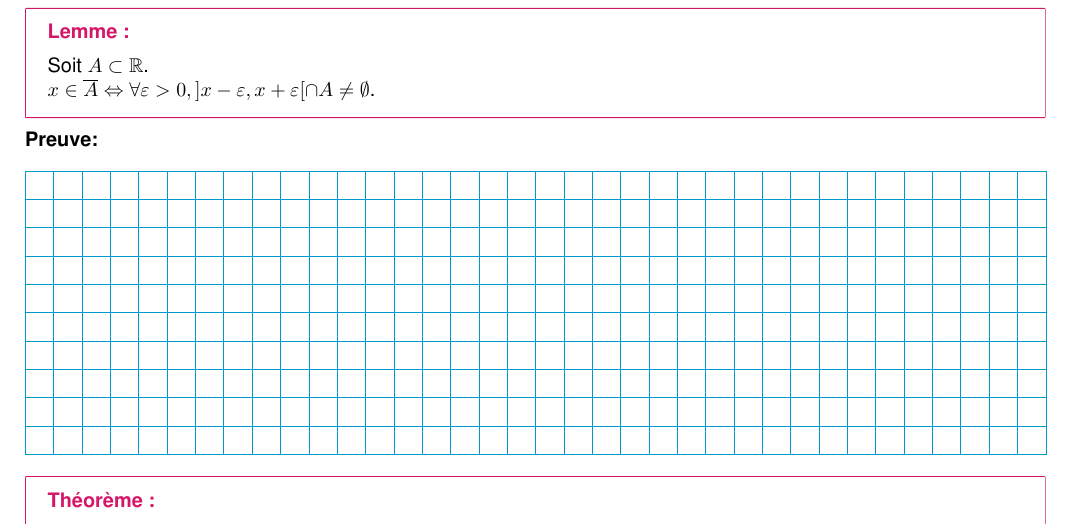
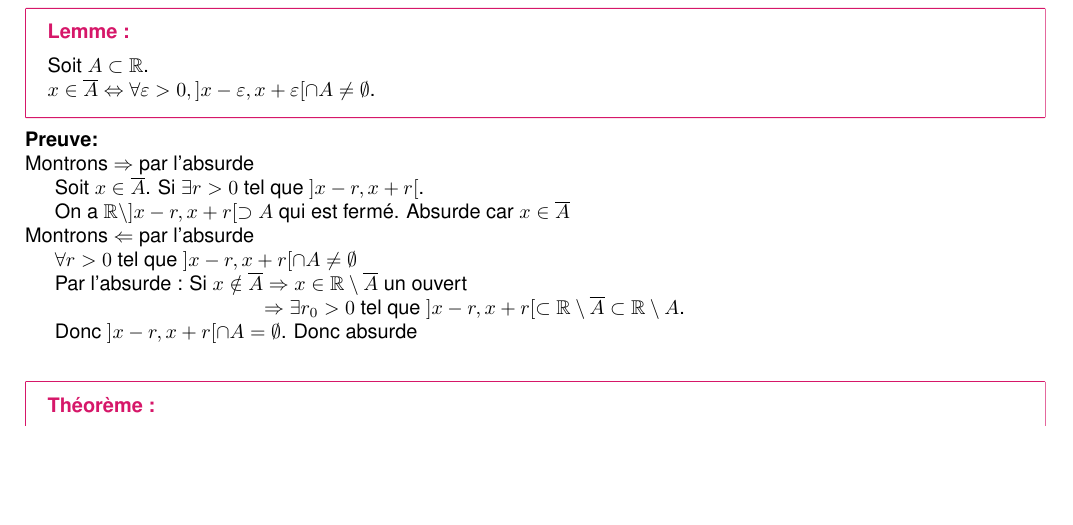
Before and after one commit to ewenrdo/Math-Lesson-Maker, a LaTeX document (lessons/dl2_lmath_info/an3/chap1/chapitre1.tex): part of page 4 of 5, cut so that both start at the same text, the shorter picture padded with empty space. Compiled offline with pdfLaTeX; a missing font is replaced by an installed copy or a similar font.

Commit message:
Ajout de la démonstration du lemme sur les ouverts

```diff
--- a/lessons/dl2_lmath_info/an3/chap1/chapitre1.tex
+++ b/lessons/dl2_lmath_info/an3/chap1/chapitre1.tex
@@ -189,8 +189,17 @@ C'est le plus petit fermé contenant $A$.
     Soit \(A\subset \mathbb{R}\).\\
     $x\in\overline{A} \Leftrightarrow \forall \varepsilon > 0, ]x-\varepsilon, x+\varepsilon[ \cap A \neq \emptyset$.
 }
+
 \noindent\textbf{Preuve:}\\
-\carreaux{10}
+Montrons $\Rightarrow$ par l'absurde\\
+\indent Soit \(x\in \overline{A}\). Si \(\exists r>0\) tel que \(]x-r, x+r[\).\\
+\indent On a $\mathbb{R}\setminus ]x-r, x+r[ \supset A$ qui est fermé. Absurde car $x\in \overline{A}$\\
+Montrons $\Leftarrow$ par l'absurde\\
+\indent $\forall r>0$ tel que $]x-r, x+r[\cap A\ne \emptyset $\\
+\indent Par l'absurde : Si $x\notin \overline{A}\Rightarrow x\in \mathbb{R}\setminus \overline{A}$ un ouvert \\
+\indent\indent\indent\indent\indent\indent\indent\indent
+$\Rightarrow \exists r_0 >0$ tel que $]x-r, x+r[\subset\mathbb{R}\setminus\overline{A}\subset \mathbb{R}\setminus A$.\\
+\indent Donc $]x-r, x+r[\cap A=\emptyset$. Donc absurde\\
 
 \theorem{Théorème}{}{false}{
     Soit \(A\subset \mathbb{R}\).\\
```
